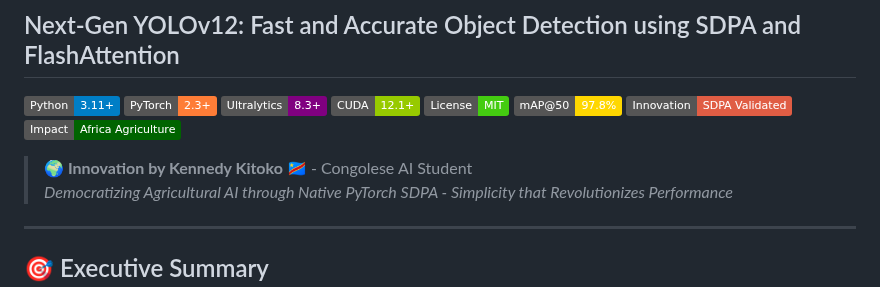
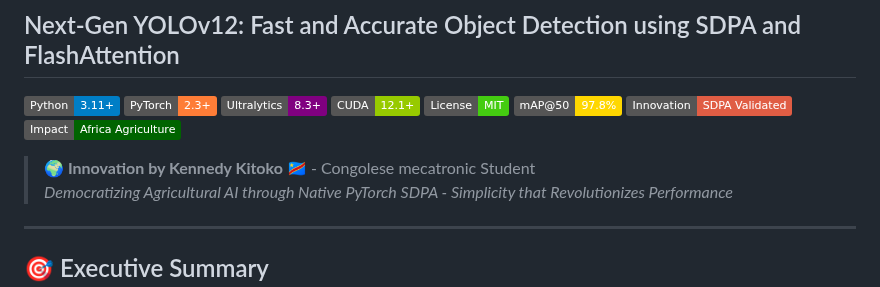
Before and after one commit to kennedy-kitoko/kennedy-kitoko-pytorch-sdpa-yolo-agriculture, a Markdown page: README.md, the part around the change. GitHub-like rendering; badges without logos.

```diff
--- a/README.md
+++ b/README.md
@@ -10,7 +10,7 @@
 [![Innovation](https://img.shields.io/badge/Innovation-SDPA_Validated-red.svg)](docs/)
 [![Africa](https://img.shields.io/badge/Impact-Africa_Agriculture-darkgreen.svg)](docs/impact_societal.md)
 
-> **🌍 Innovation by Kennedy Kitoko 🇨🇩** - Congolese AI Student
+> **🌍 Innovation by Kennedy Kitoko 🇨🇩** - Congolese mecatronic Student
 > *Democratizing Agricultural AI through Native PyTorch SDPA - Simplicity that Revolutionizes Performance*
 
 ---
```
